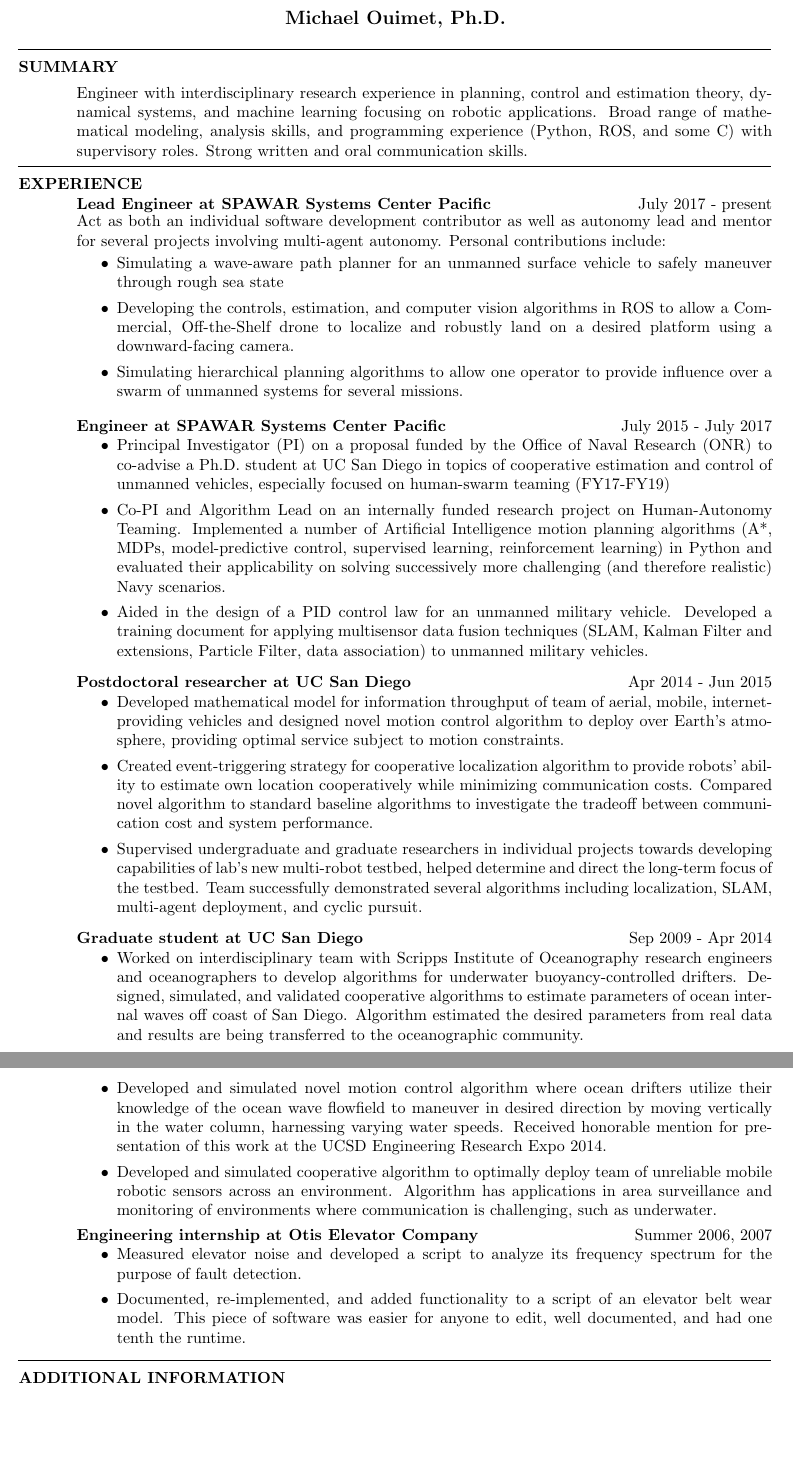
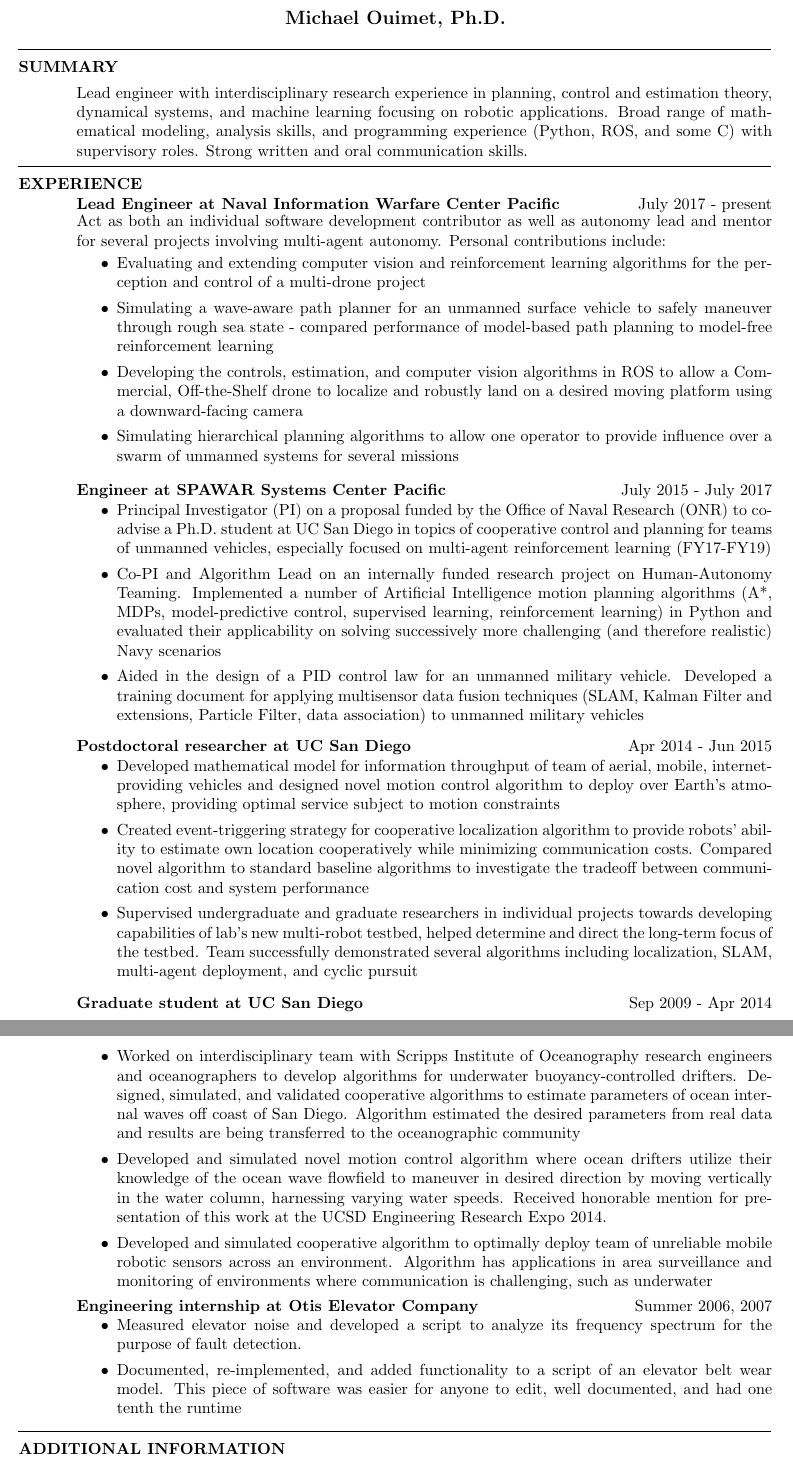
Before and after one commit to MikeOuimet/resume, a LaTeX CV (resume.tex): two parts of pages 1 and 2 of 2, joined at a grey line, cut so that both start at the same text, the shorter picture padded with empty space. Compiled offline with pdfLaTeX.

Commit message:
updated resume

```diff
--- a/resume.tex
+++ b/resume.tex
@@ -42,50 +42,51 @@
  \vspace*{-3ex}
 \section{SUMMARY}
 \vspace{1ex}
-Engineer with interdisciplinary research experience in planning, control and estimation theory, dynamical systems, and machine learning focusing on robotic applications.  Broad range of mathematical modeling, analysis skills, and programming experience (Python, ROS, and some C) with supervisory roles. Strong written and oral communication skills.
+Lead engineer with interdisciplinary research experience in planning, control and estimation theory, dynamical systems, and machine learning focusing on robotic applications.  Broad range of mathematical modeling, analysis skills, and programming experience (Python, ROS, and some C) with supervisory roles. Strong written and oral communication skills.
 
  \vspace*{-4ex}
 \hspace{-8.5ex}\rule{16.5cm}{0.4pt}
  \vspace*{-3ex}
 \section{EXPERIENCE}
-{\sl \bf Lead Engineer at SPAWAR Systems Center Pacific} \hfill July 2017 - present
+{\sl \bf Lead Engineer at Naval Information Warfare Center Pacific} \hfill July 2017 - present
 
 \vspace*{-3ex}
  Act as both an individual software development contributor as well as autonomy lead and mentor for several projects involving multi-agent autonomy.  Personal contributions include:
 
  \vspace*{-0ex}
 \begin{itemize}
-\item Simulating a wave-aware path planner for an unmanned surface vehicle to safely maneuver through rough sea state
-\item Developing the controls, estimation, and computer vision algorithms in ROS to allow a Commercial, Off-the-Shelf drone to localize and robustly land on a desired platform using a downward-facing camera.
-\item Simulating hierarchical planning algorithms to allow one operator to provide influence over a swarm of unmanned systems for several missions.
+\item Evaluating and extending computer vision and reinforcement learning algorithms for the perception and control of a multi-drone project
+\item Simulating a wave-aware path planner for an unmanned surface vehicle to safely maneuver through rough sea state -  compared performance of model-based path planning to model-free reinforcement learning
+\item Developing the controls, estimation, and computer vision algorithms in ROS to allow a Commercial, Off-the-Shelf drone to localize and robustly land on a desired moving platform using a downward-facing camera
+\item Simulating hierarchical planning algorithms to allow one operator to provide influence over a swarm of unmanned systems for several missions
 \end{itemize}
 \vspace*{-1ex}
 {\sl \bf Engineer at SPAWAR Systems Center Pacific} \hfill July 2015 - July 2017
 \begin{itemize}
-\item Principal Investigator (PI) on a proposal funded by the Office of Naval Research (ONR) to co-advise a Ph.D. student at UC San Diego in topics of cooperative estimation and control of unmanned vehicles, especially focused on human-swarm teaming (FY17-FY19)
-\item Co-PI and Algorithm Lead on an internally funded research project on Human-Autonomy Teaming. Implemented a number of Artificial Intelligence motion planning algorithms (A*, MDPs, model-predictive control, supervised learning, reinforcement learning) in Python and evaluated their applicability on solving successively more challenging (and therefore realistic) Navy scenarios.
-\item Aided in the design of a PID control law for an unmanned military vehicle.  Developed a training document for applying multisensor data fusion techniques (SLAM, Kalman Filter and extensions, Particle Filter, data association) to unmanned military vehicles.
+\item Principal Investigator (PI) on a proposal funded by the Office of Naval Research (ONR) to co-advise a Ph.D. student at UC San Diego in topics of cooperative control and planning for teams of unmanned vehicles, especially focused on multi-agent reinforcement learning (FY17-FY19)
+\item Co-PI and Algorithm Lead on an internally funded research project on Human-Autonomy Teaming. Implemented a number of Artificial Intelligence motion planning algorithms (A*, MDPs, model-predictive control, supervised learning, reinforcement learning) in Python and evaluated their applicability on solving successively more challenging (and therefore realistic) Navy scenarios
+\item Aided in the design of a PID control law for an unmanned military vehicle.  Developed a training document for applying multisensor data fusion techniques (SLAM, Kalman Filter and extensions, Particle Filter, data association) to unmanned military vehicles
 \end{itemize}
 \vspace*{-1ex}
 {\sl \bf Postdoctoral researcher at UC San Diego} \hfill Apr 2014 - Jun 2015
 \begin{itemize}
-\item Developed mathematical model for information throughput of team of aerial, mobile, internet-providing vehicles and designed novel motion control algorithm to deploy over Earth's atmosphere, providing optimal service subject to motion constraints.
+\item Developed mathematical model for information throughput of team of aerial, mobile, internet-providing vehicles and designed novel motion control algorithm to deploy over Earth's atmosphere, providing optimal service subject to motion constraints
 %
-\item Created event-triggering strategy for cooperative localization algorithm to provide robots' ability to estimate own location cooperatively while minimizing communication costs. Compared novel algorithm to standard baseline algorithms to investigate the tradeoff between communication cost and system performance.
-\item Supervised undergraduate and graduate researchers in individual projects towards developing capabilities of lab's new multi-robot testbed, helped determine and direct the long-term focus of the testbed.  Team successfully demonstrated several algorithms including localization, SLAM, multi-agent deployment, and cyclic pursuit.
+\item Created event-triggering strategy for cooperative localization algorithm to provide robots' ability to estimate own location cooperatively while minimizing communication costs. Compared novel algorithm to standard baseline algorithms to investigate the tradeoff between communication cost and system performance
+\item Supervised undergraduate and graduate researchers in individual projects towards developing capabilities of lab's new multi-robot testbed, helped determine and direct the long-term focus of the testbed.  Team successfully demonstrated several algorithms including localization, SLAM, multi-agent deployment, and cyclic pursuit
 \end{itemize}
 \vspace*{-1ex}
 {\sl  \bf Graduate student at UC San Diego} \hfill Sep 2009 - Apr 2014
 \begin{itemize}
-\item Worked on interdisciplinary team with Scripps Institute of Oceanography research engineers and oceanographers to develop algorithms for underwater buoyancy-controlled drifters. Designed, simulated, and validated cooperative algorithms to estimate parameters of ocean internal waves off coast of San Diego.  Algorithm estimated the desired parameters from real data and results are being transferred to the oceanographic community.
+\item Worked on interdisciplinary team with Scripps Institute of Oceanography research engineers and oceanographers to develop algorithms for underwater buoyancy-controlled drifters. Designed, simulated, and validated cooperative algorithms to estimate parameters of ocean internal waves off coast of San Diego.  Algorithm estimated the desired parameters from real data and results are being transferred to the oceanographic community
 \item Developed and simulated novel motion control algorithm where ocean drifters utilize their knowledge of the ocean wave flowfield to maneuver in desired direction by moving vertically in the water column, harnessing varying water speeds. Received honorable mention for presentation of this work at the UCSD Engineering Research Expo 2014.
-\item Developed and simulated cooperative algorithm to optimally deploy team of unreliable mobile robotic sensors across an environment. Algorithm has applications in area surveillance and monitoring of environments where communication is challenging, such as underwater.
+\item Developed and simulated cooperative algorithm to optimally deploy team of unreliable mobile robotic sensors across an environment. Algorithm has applications in area surveillance and monitoring of environments where communication is challenging, such as underwater
 \end{itemize}
 \vspace*{-2ex}
  {\sl \bf Engineering internship at Otis Elevator Company} \hfill Summer 2006, 2007
 \begin{itemize}
 \item Measured elevator noise and developed a script to analyze its frequency spectrum for the purpose of fault detection.
-\item Documented, re-implemented, and added functionality to a script of an elevator belt wear model.  This piece of software was easier for anyone to edit, well documented, and had one tenth the runtime.
+\item Documented, re-implemented, and added functionality to a script of an elevator belt wear model.  This piece of software was easier for anyone to edit, well documented, and had one tenth the runtime
 \end{itemize}
 %
  \vspace*{-3ex}
```
Also changed, not shown: resume.pdf.
